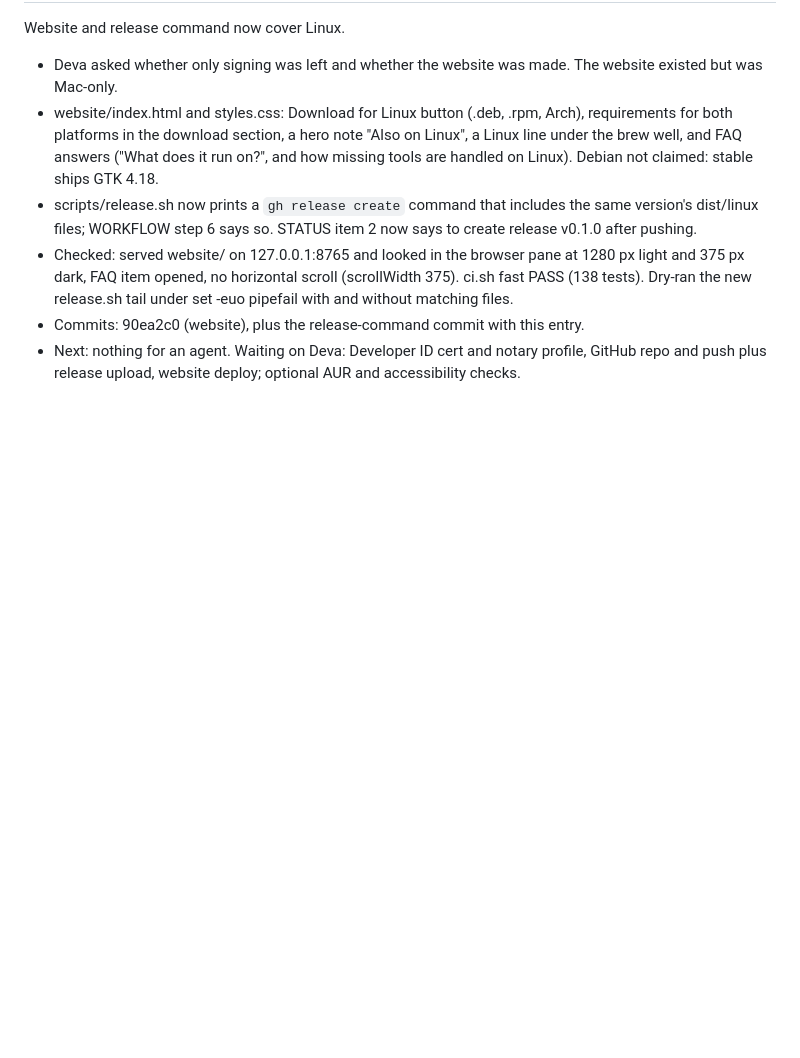
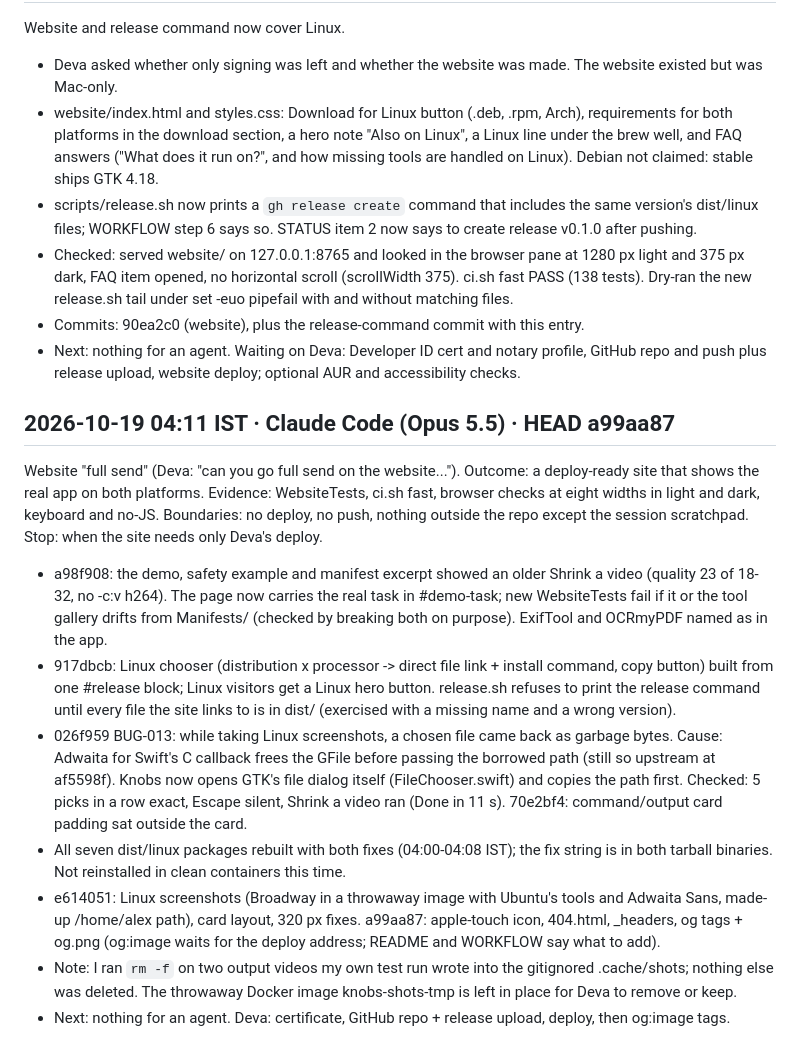
Before and after one commit to deva0x/knobs, a Markdown page: docs/WORKLOG.md, the part around the change. GitHub-like rendering; blank space fills up the shorter version.

Commit message:
docs: status and work log for the website pass and BUG-013
Co-Authored-By: Claude Opus 5.5 <noreply@anthropic.com>

```diff
--- a/docs/WORKLOG.md
+++ b/docs/WORKLOG.md
@@ -145,3 +145,28 @@ Website and release command now cover Linux.
 - Commits: 90ea2c0 (website), plus the release-command commit with this entry.
 - Next: nothing for an agent. Waiting on Deva: Developer ID cert and notary profile, GitHub repo and push plus
   release upload, website deploy; optional AUR and accessibility checks.
+
+## 2026-10-19 04:11 IST · Claude Code (Opus 5.5) · HEAD a99aa87
+
+Website "full send" (Deva: "can you go full send on the website...").
+Outcome: a deploy-ready site that shows the real app on both platforms. Evidence: WebsiteTests, ci.sh fast, browser
+checks at eight widths in light and dark, keyboard and no-JS. Boundaries: no deploy, no push, nothing outside the
+repo except the session scratchpad. Stop: when the site needs only Deva's deploy.
+- a98f908: the demo, safety example and manifest excerpt showed an older Shrink a video (quality 23 of 18-32, no
+  -c:v h264). The page now carries the real task in #demo-task; new WebsiteTests fail if it or the tool gallery
+  drifts from Manifests/ (checked by breaking both on purpose). ExifTool and OCRmyPDF named as in the app.
+- 917dbcb: Linux chooser (distribution x processor -> direct file link + install command, copy button) built from
+  one #release block; Linux visitors get a Linux hero button. release.sh refuses to print the release command
+  until every file the site links to is in dist/ (exercised with a missing name and a wrong version).
+- 026f959 BUG-013: while taking Linux screenshots, a chosen file came back as garbage bytes. Cause: Adwaita for
+  Swift's C callback frees the GFile before passing the borrowed path (still so upstream at af5598f). Knobs now
+  opens GTK's file dialog itself (FileChooser.swift) and copies the path first. Checked: 5 picks in a row exact,
+  Escape silent, Shrink a video ran (Done in 11 s). 70e2bf4: command/output card padding sat outside the card.
+- All seven dist/linux packages rebuilt with both fixes (04:00-04:08 IST); the fix string is in both tarball
+  binaries. Not reinstalled in clean containers this time.
+- e614051: Linux screenshots (Broadway in a throwaway image with Ubuntu's tools and Adwaita Sans, made-up
+  /home/alex path), card layout, 320 px fixes. a99aa87: apple-touch icon, 404.html, _headers, og tags + og.png
+  (og:image waits for the deploy address; README and WORKFLOW say what to add).
+- Note: I ran `rm -f` on two output videos my own test run wrote into the gitignored .cache/shots; nothing else
+  was deleted. The throwaway Docker image knobs-shots-tmp is left in place for Deva to remove or keep.
+- Next: nothing for an agent. Deva: certificate, GitHub repo + release upload, deploy, then og:image tags.
```
Also changed, not shown: docs/STATUS.md (+12 -4 lines).
